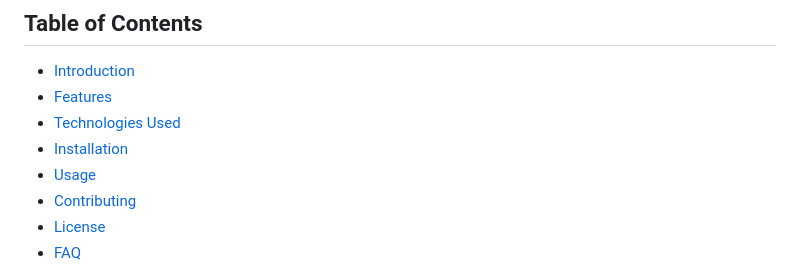
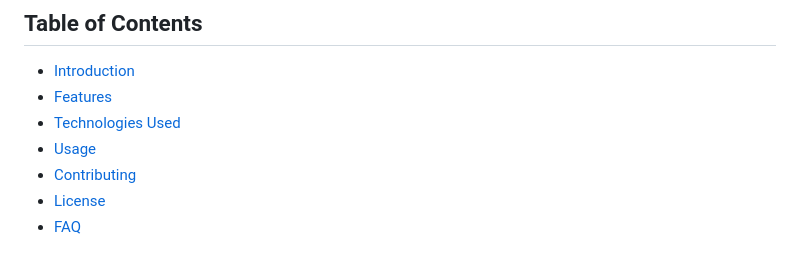
Before and after one commit to BluestockingsRead/AccioBooks, a Markdown page: README.md, the part around the change. GitHub-like rendering.

```diff
--- a/README.md
+++ b/README.md
@@ -9,7 +9,6 @@
 - [Introduction](#introduction)
 - [Features](#features)
 - [Technologies Used](#technologies-used)
-- [Installation](#installation)
 - [Usage](#usage)
 - [Contributing](#contributing)
 - [License](#license)
```
